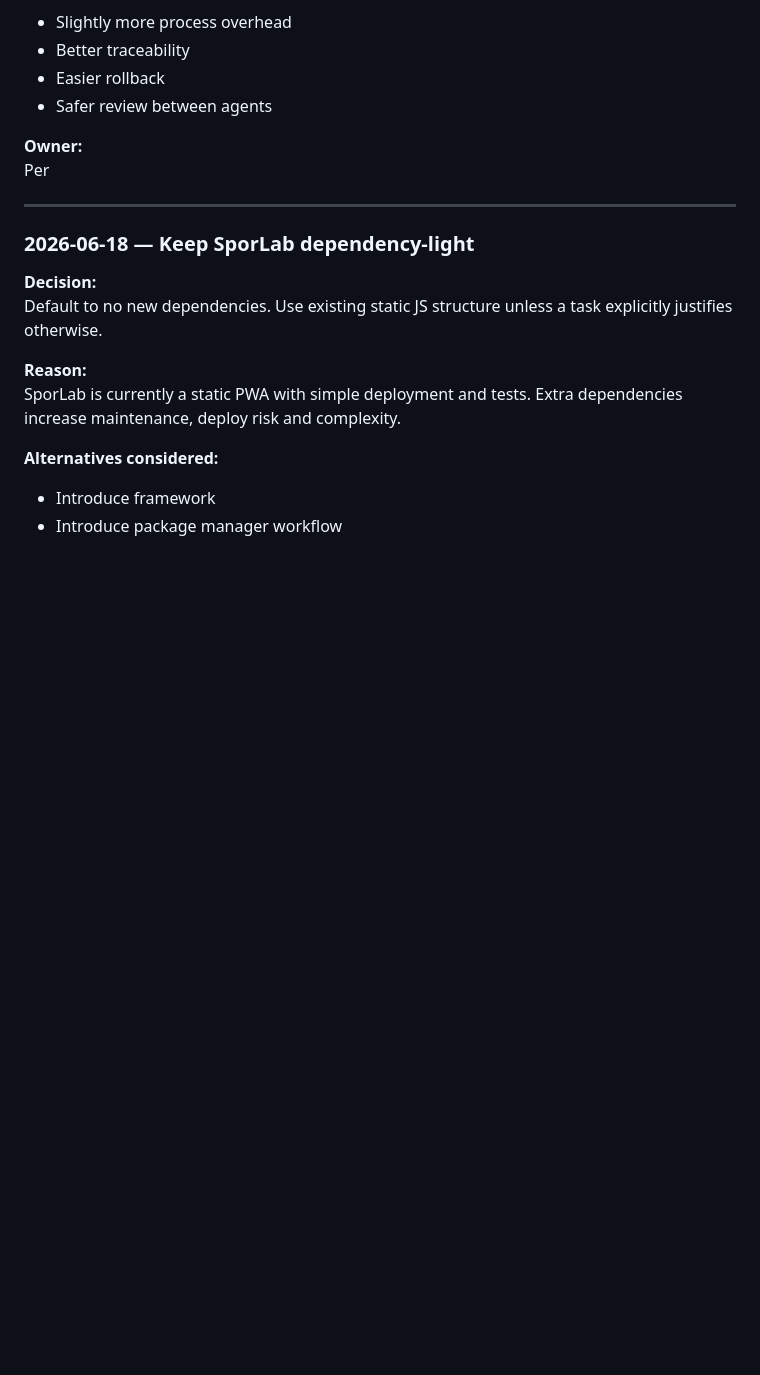
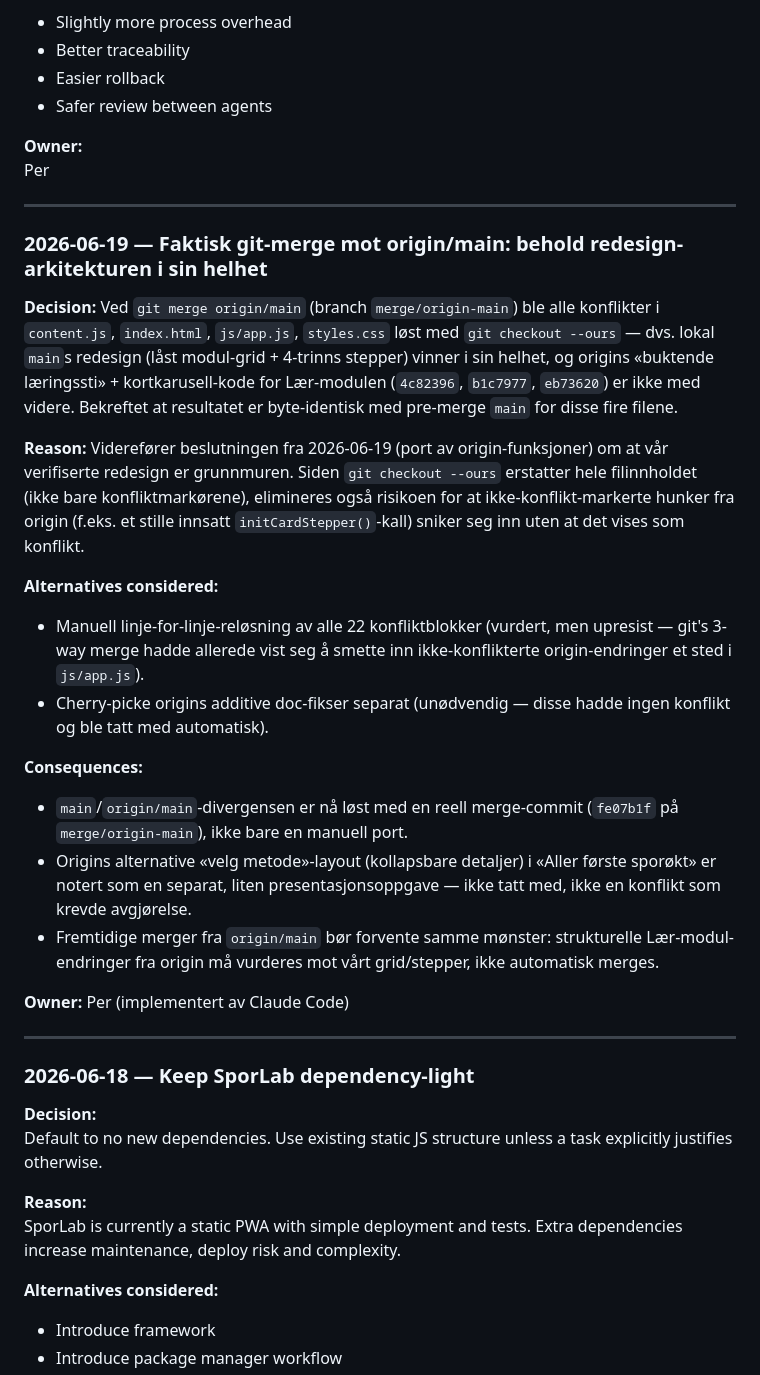
Before and after one commit to permarstein94-eng/sporlab, a Markdown page: AI_DECISION_LOG.md, the part around the change. GitHub-like rendering; blank space fills up the shorter version.

```diff
--- a/AI_DECISION_LOG.md
+++ b/AI_DECISION_LOG.md
@@ -106,6 +106,45 @@ Per
 
 ---
 
+### 2026-06-19 — Faktisk git-merge mot origin/main: behold redesign-arkitekturen i sin helhet
+
+**Decision:**
+Ved `git merge origin/main` (branch `merge/origin-main`) ble alle konflikter i
+`content.js`, `index.html`, `js/app.js`, `styles.css` løst med `git checkout
+--ours` — dvs. lokal `main`s redesign (låst modul-grid + 4-trinns stepper)
+vinner i sin helhet, og origins «buktende læringssti» + kortkarusell-kode for
+Lær-modulen (`4c82396`, `b1c7977`, `eb73620`) er ikke med videre. Bekreftet at
+resultatet er byte-identisk med pre-merge `main` for disse fire filene.
+
+**Reason:**
+Viderefører beslutningen fra 2026-06-19 (port av origin-funksjoner) om at vår
+verifiserte redesign er grunnmuren. Siden `git checkout --ours` erstatter hele
+filinnholdet (ikke bare konfliktmarkørene), elimineres også risikoen for at
+ikke-konflikt-markerte hunker fra origin (f.eks. et stille innsatt
+`initCardStepper()`-kall) sniker seg inn uten at det vises som konflikt.
+
+**Alternatives considered:**
+- Manuell linje-for-linje-reløsning av alle 22 konfliktblokker (vurdert, men
+  upresist — git's 3-way merge hadde allerede vist seg å smette inn
+  ikke-konflikterte origin-endringer et sted i `js/app.js`).
+- Cherry-picke origins additive doc-fikser separat (unødvendig — disse hadde
+  ingen konflikt og ble tatt med automatisk).
+
+**Consequences:**
+- `main`/`origin/main`-divergensen er nå løst med en reell merge-commit
+  (`fe07b1f` på `merge/origin-main`), ikke bare en manuell port.
+- Origins alternative «velg metode»-layout (kollapsbare detaljer) i
+  «Aller første sporøkt» er notert som en separat, liten presentasjonsoppgave
+  — ikke tatt med, ikke en konflikt som krevde avgjørelse.
+- Fremtidige merger fra `origin/main` bør forvente samme mønster: strukturelle
+  Lær-modul-endringer fra origin må vurderes mot vårt grid/stepper, ikke
+  automatisk merges.
+
+**Owner:**
+Per (implementert av Claude Code)
+
+---
+
 ### 2026-06-18 — Keep SporLab dependency-light
 
 **Decision:**
```
Also changed, not shown: AI_HANDOFF.md (+48 -0 lines).
